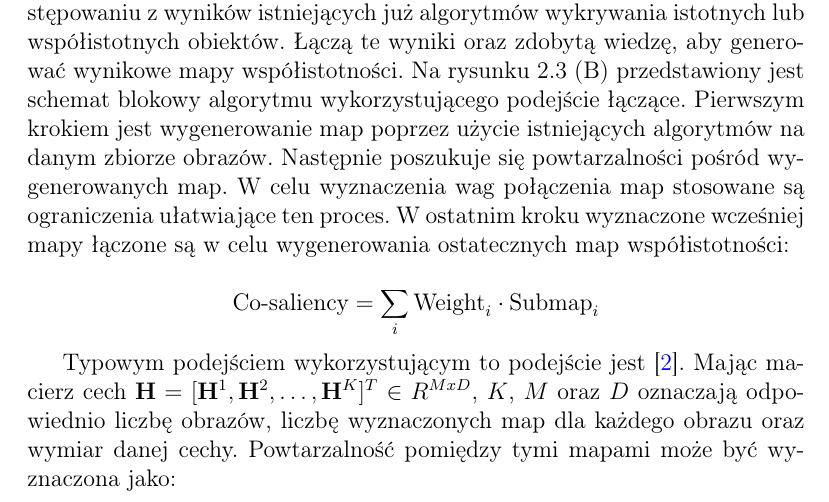
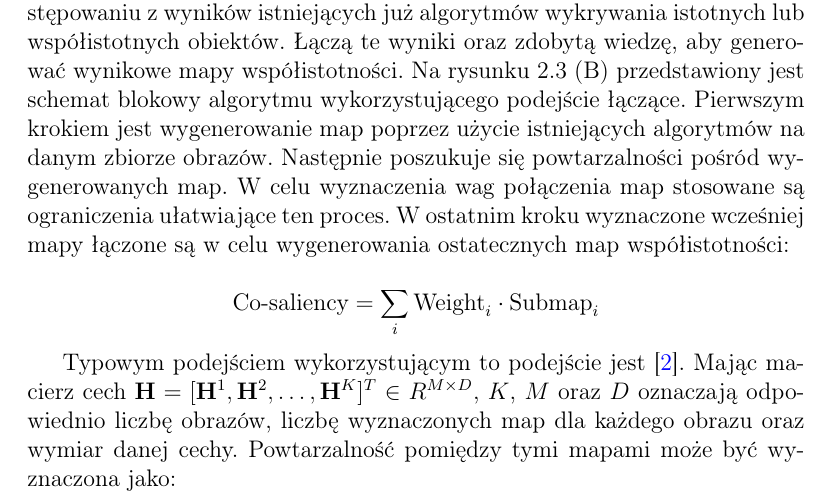
Before and after one commit to jakubkorczakowski/thesis, a LaTeX thesis (pracka-inz/pracka/PD_202 LATEX_dyplom/LATEX_dyplom/praca_dyplomowa.tex): part of page 15 of 34, cut so that both start at the same text. Compiled offline with pdfLaTeX.

Commit message:
Cleaning.

```diff
--- a/pracka-inz/pracka/PD_202 LATEX_dyplom/LATEX_dyplom/praca_dyplomowa.tex
+++ b/pracka-inz/pracka/PD_202 LATEX_dyplom/LATEX_dyplom/praca_dyplomowa.tex
@@ -220,7 +220,7 @@ Wykrywanie współistotnych obiektów (z ang. co-saliency detection) to względn
 	\text{Co-saliency} = \sum_i \text{Weight}_i \cdot \text{Submap}_i
 	$$
 
-	Typowym podejściem wykorzystującym to podejście jest \cite{midfeatex}. Mając macierz cech $\mathbf{H} = [\mathbf{H}^1, \mathbf{H}^2, \dots, \mathbf{H}^K]^T \in R^{M x D}$, $K$, $M$ oraz $D$ oznaczają odpowiednio liczbę obrazów, liczbę wyznaczonych map dla każdego obrazu oraz wymiar danej cechy. Powtarzalność pomiędzy tymi mapami może być wyznaczona jako:
+	Typowym podejściem wykorzystującym to podejście jest \cite{midfeatex}. Mając macierz cech $\mathbf{H} = [\mathbf{H}^1, \mathbf{H}^2, \dots, \mathbf{H}^K]^T \in R^{M \times D}$, $K$, $M$ oraz $D$ oznaczają odpowiednio liczbę obrazów, liczbę wyznaczonych map dla każdego obrazu oraz wymiar danej cechy. Powtarzalność pomiędzy tymi mapami może być wyznaczona jako:
 
 	$$
 	\arg\min_{\mathbf{L}, \mathbf{E}} \left(\|\mathbf{L}\|_* + \lambda\|\mathbf{E}\|_1\right)
```
Also changed, not shown: pracka-inz/pracka/PD_202 LATEX_dyplom/LATEX_dyplom/rys/IPPortConstData.pdf (deleted), pracka-inz/pracka/PD_202 LATEX_dyplom/LATEX_dyplom/rys/IPPortConstDataDiff.pdf (deleted), pracka-inz/pracka/PD_202 LATEX_dyplom/LATEX_dyplom/rys/IPPortRandData.pdf (deleted), pracka-inz/pracka/PD_202 LATEX_dyplom/LATEX_dyplom/rys/IPPortRandDataDiff.pdf (deleted), pracka-inz/pracka/PD_202 LATEX_dyplom/LATEX_dyplom/rys/schemat_komunikacji.png (deleted).
